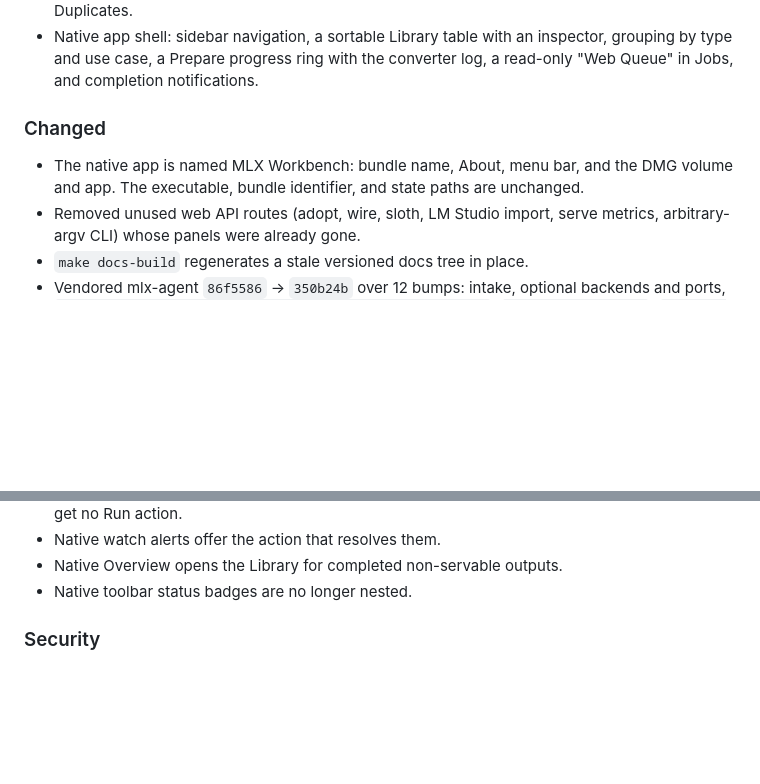
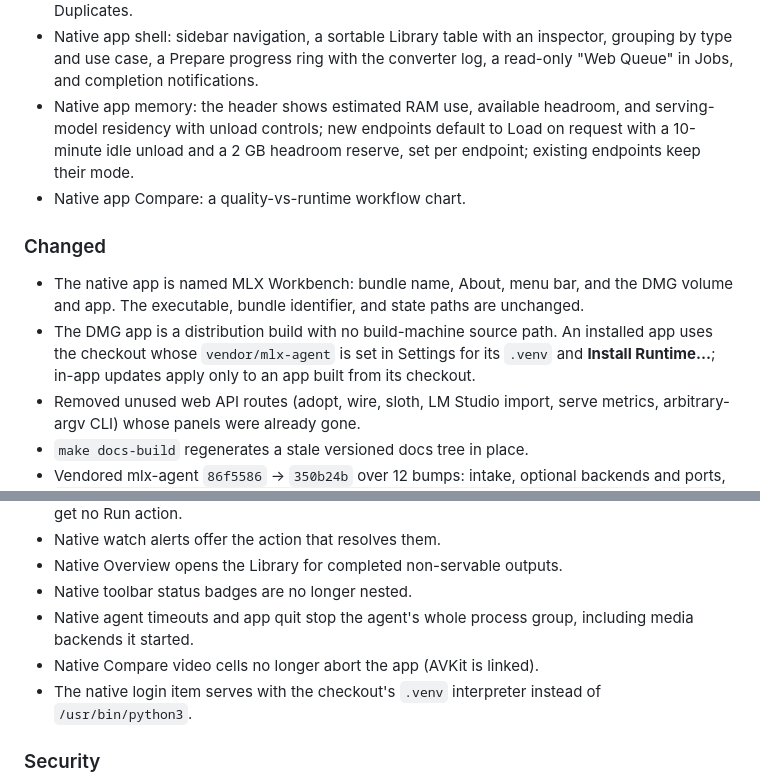
Before and after one commit to cavi-ai/mlx-workbench, a Markdown page: CHANGELOG.md, 2 parts joined by grey strips. Drawn GitHub-style; blank space fills up the shorter version.

Commit message:
docs: changelog for #121-#130

```diff
--- a/CHANGELOG.md
+++ b/CHANGELOG.md
@@ -79,12 +79,21 @@ and is versioned independently; submodule bumps are recorded here.
   inspector, grouping by type and use case, a Prepare progress ring with
   the converter log, a read-only "Web Queue" in Jobs, and completion
   notifications.
+- Native app memory: the header shows estimated RAM use, available headroom,
+  and serving-model residency with unload controls; new endpoints default to
+  Load on request with a 10-minute idle unload and a 2 GB headroom reserve,
+  set per endpoint; existing endpoints keep their mode.
+- Native app Compare: a quality-vs-runtime workflow chart.
 
 ### Changed
 
 - The native app is named MLX Workbench: bundle name, About, menu bar, and
   the DMG volume and app. The executable, bundle identifier, and state paths
   are unchanged.
+- The DMG app is a distribution build with no build-machine source path. An
+  installed app uses the checkout whose `vendor/mlx-agent` is set in Settings
+  for its `.venv` and **Install Runtime…**; in-app updates apply only to an
+  app built from its checkout.
 - Removed unused web API routes (adopt, wire, sloth, LM Studio import, serve
   metrics, arbitrary-argv CLI) whose panels were already gone.
 - `make docs-build` regenerates a stale versioned docs tree in place.
@@ -124,6 +133,11 @@ and is versioned independently; submodule bumps are recorded here.
 - Native watch alerts offer the action that resolves them.
 - Native Overview opens the Library for completed non-servable outputs.
 - Native toolbar status badges are no longer nested.
+- Native agent timeouts and app quit stop the agent's whole process group,
+  including media backends it started.
+- Native Compare video cells no longer abort the app (AVKit is linked).
+- The native login item serves with the checkout's `.venv` interpreter
+  instead of `/usr/bin/python3`.
 
 ### Security
 
```
